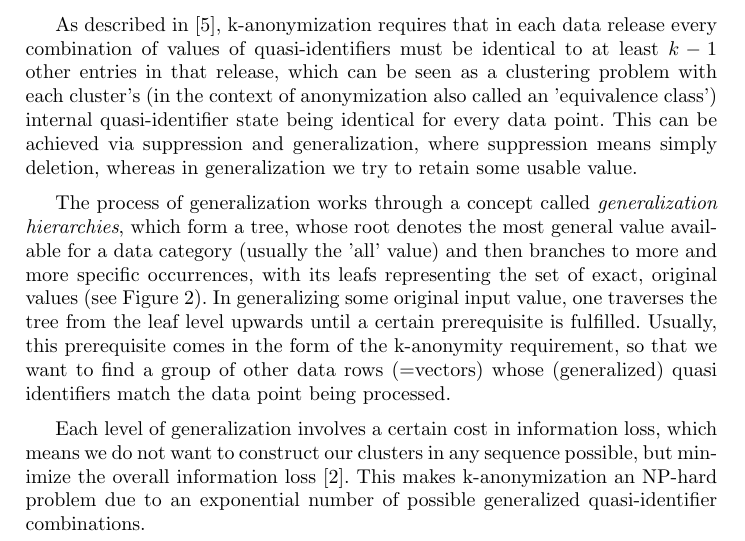
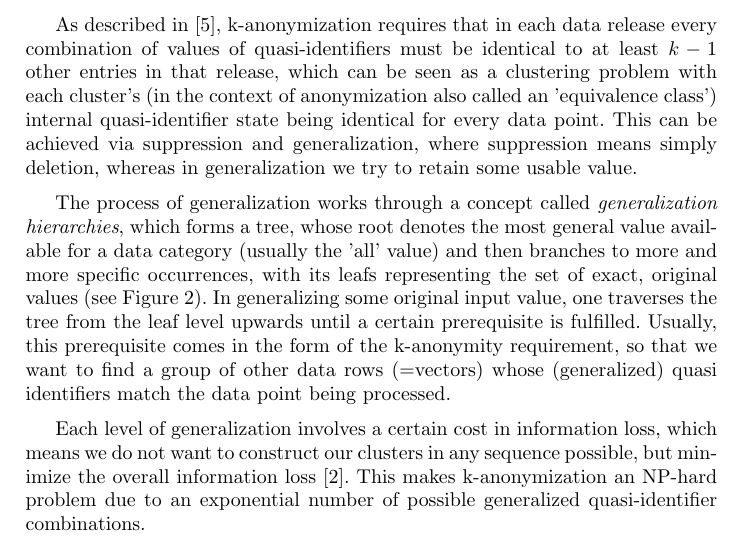
Before and after one commit to cassinius/paml-paper-1, a LaTeX thesis (main.tex): part of page 3 of 16, cut so that both start at the same text. Compiled offline with pdfLaTeX.

Commit message:
Update on Overleaf.

```diff
--- a/main.tex
+++ b/main.tex
@@ -100,7 +100,7 @@ Taking a look at Figure~\ref{fig:anon_categories} will help the reader in unders
 
 As described in \cite{ciriani2007kappa}, k-anonymization requires that in each data release every combination of values of quasi-identifiers must be identical to at least $k-1$ other entries in that release, which can be seen as a clustering problem with each cluster's (in the context of anonymization also called an 'equivalence class') internal quasi-identifier state being identical for every data point. This can be achieved via suppression and generalization, where suppression means simply deletion, whereas in generalization we try to retain some usable value.
 
-The process of generalization works through a concept called \textit{generalization hierarchies}, which form a tree, whose root denotes the most general value available for a data category (usually the 'all' value) and then branches to more and more specific occurrences, with its leafs representing the set of exact, original values (see Figure~\ref{fig:gen_hierarchy}). In generalizing some original input value, one traverses the tree from the leaf level upwards until a certain prerequisite is fulfilled. Usually, this prerequisite comes in the form of the k-anonymity requirement, so that we want to find a group of other data rows (=vectors) whose (generalized) quasi identifiers match the data point being processed.
+The process of generalization works through a concept called \textit{generalization hierarchies}, which forms a tree, whose root denotes the most general value available for a data category (usually the 'all' value) and then branches to more and more specific occurrences, with its leafs representing the set of exact, original values (see Figure~\ref{fig:gen_hierarchy}). In generalizing some original input value, one traverses the tree from the leaf level upwards until a certain prerequisite is fulfilled. Usually, this prerequisite comes in the form of the k-anonymity requirement, so that we want to find a group of other data rows (=vectors) whose (generalized) quasi identifiers match the data point being processed.
 
 \begin{figure}[!t]
 	\begin{center}
```
Also changed, not shown: main.tex (2 more changed lines).
